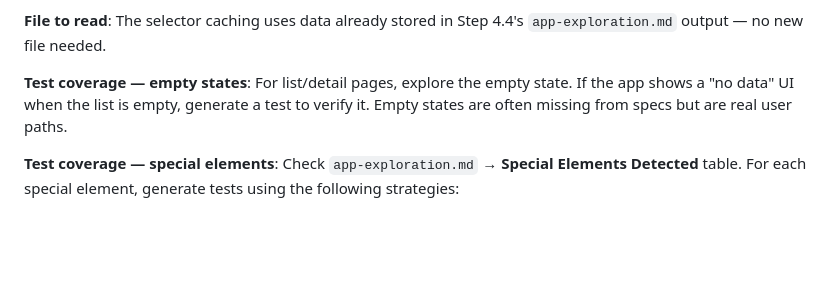
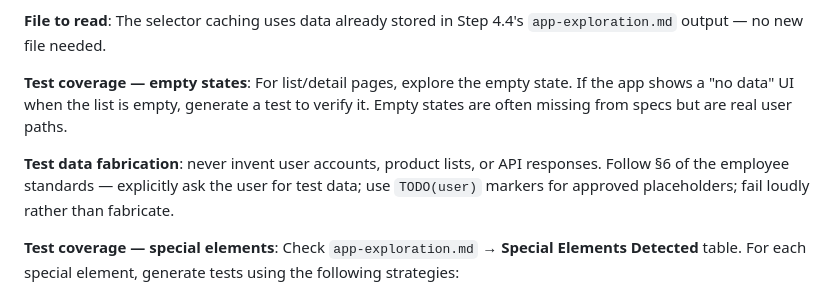
Before and after one commit to wxhou/openspec-playwright, a Markdown page: templates/e2e-command.md, the part around the change. Rendered like a GitHub page; blank space fills up the shorter version.

```diff
--- a/templates/e2e-command.md
+++ b/templates/e2e-command.md
@@ -666,6 +666,8 @@ if (cachedSelectors && cachedSelectors.length > 0) {
 
 **Test coverage — empty states**: For list/detail pages, explore the empty state. If the app shows a "no data" UI when the list is empty, generate a test to verify it. Empty states are often missing from specs but are real user paths.
 
+**Test data fabrication**: never invent user accounts, product lists, or API responses. Follow §6 of the employee standards — explicitly ask the user for test data; use `TODO(user)` markers for approved placeholders; fail loudly rather than fabricate.
+
 **Test coverage — special elements**: Check `app-exploration.md` → **Special Elements Detected** table. For each special element, generate tests using the following strategies:
 - Canvas: screenshot + boundingBox → dimensions > 0, or 2D pixel verification
 - WebGL: screenshot only (no pixel comparison — rendering varies)
```
Also changed, not shown: employee-standards.md (+14 -0 lines).
